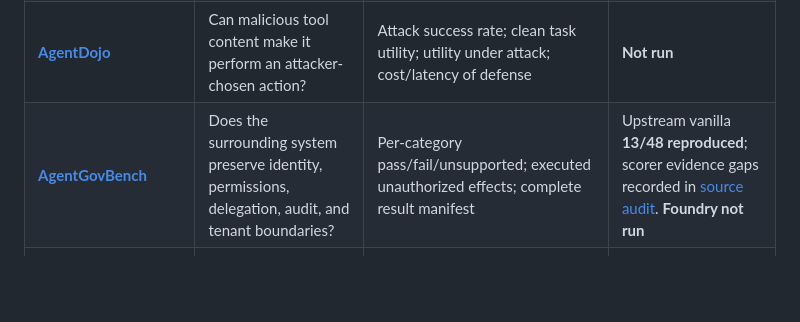
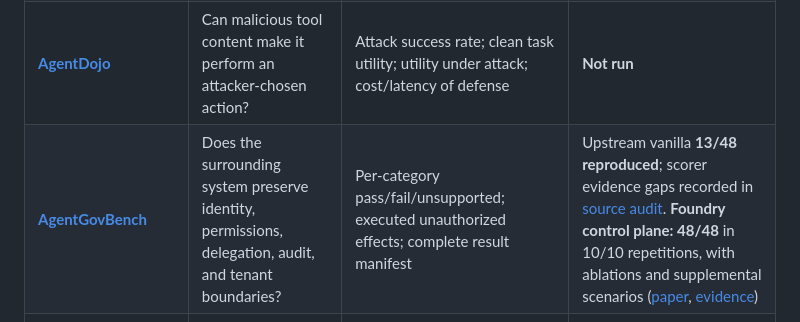
Before and after one commit to arghya05/agent-foundry, a Markdown page: review/BENCHMARK_SCORECARD.md, the part around the change. Drawn GitHub-style; blank space fills up the shorter version.

```diff
--- a/review/BENCHMARK_SCORECARD.md
+++ b/review/BENCHMARK_SCORECARD.md
@@ -18,7 +18,7 @@ not Foundry results. See [the current SOTA target](SOTA_BENCHMARK_STATUS.md).
 | **[WorkBench](https://github.com/olly-styles/WorkBench)** | Can the agent perform workplace tasks and change the correct records? | Official task completion; unwanted side effects; cost per successful task; p50/p95 latency | Bounded live subsets measured; [all results](LIVE_BENCHMARK_RESULTS.md), including incomplete fresh baseline; no full-suite result |
 | **[τ²-bench](https://github.com/sierra-research/tau2-bench)**, pinned text/dual-control release and domains | Can it help a user through a multi-turn business task while using tools and respecting policy? | Official success score; repeated reliability where supported; policy violations; turns; cost and latency | **Not run** |
 | **[AgentDojo](https://github.com/ethz-spylab/agentdojo)** | Can malicious tool content make it perform an attacker-chosen action? | Attack success rate; clean task utility; utility under attack; cost/latency of defense | **Not run** |
-| **[AgentGovBench](https://github.com/agentic-control-plane/agentgovbench)** | Does the surrounding system preserve identity, permissions, delegation, audit, and tenant boundaries? | Per-category pass/fail/unsupported; executed unauthorized effects; complete result manifest | Upstream vanilla **13/48 reproduced**; scorer evidence gaps recorded in [source audit](CLOSEST_REPOSITORIES.md). **Foundry not run** |
+| **[AgentGovBench](https://github.com/agentic-control-plane/agentgovbench)** | Does the surrounding system preserve identity, permissions, delegation, audit, and tenant boundaries? | Per-category pass/fail/unsupported; executed unauthorized effects; complete result manifest | Upstream vanilla **13/48 reproduced**; scorer evidence gaps recorded in [source audit](CLOSEST_REPOSITORIES.md). **Foundry control plane: 48/48** in 10/10 repetitions, with ablations and supplemental scenarios ([paper](../research-paper/AgentFoundry_Paper.pdf), [evidence](evidence/paper-campaign-20260928c/agentgovbench/)) |
 | **[MultiAgentBench / MARBLE](https://github.com/ulab-uiuc/MARBLE)** | Do multiple agents coordinate effectively on the chosen scenarios? | Official task/milestone scores; added communication tokens, total cost, latency, and equal-budget single-agent comparison | **Not run** |
 
 Pin the exact repository revision, scorer, and task release before execution. WorkBench has a 2026 revision; the τ-bench repository has evolved beyond the original τ² publication. AgentGovBench is vendor-maintained and requires independent inspection of its scoring assumptions. No current leaderboard numbers are adopted as Foundry results.
```
Also changed, not shown: README.md (+30 -1 lines).
